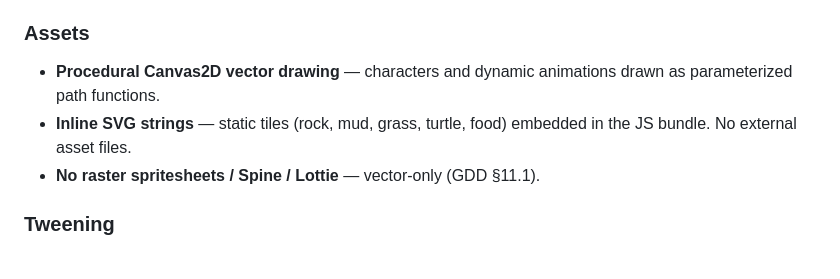
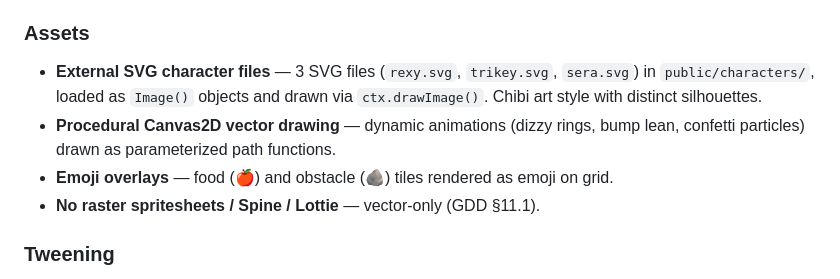
Before and after one commit to mansyar/dino-steps, a Markdown page: conductor/tech-stack.md, the part around the change. GitHub-like rendering.

Commit message:
docs(conductor): Synchronize docs for track 'Build core game engine and Level 1 vertical slice'

```diff
--- a/conductor/tech-stack.md
+++ b/conductor/tech-stack.md
@@ -20,8 +20,9 @@
 - **localStorage** — 3 keys only: `dinosteps:unlockedLevel`, `dinosteps:chosenCharacter`, `dinosteps:muted`. No backend, no accounts, no cross-device sync.
 
 ### Assets
-- **Procedural Canvas2D vector drawing** — characters and dynamic animations drawn as parameterized path functions.
-- **Inline SVG strings** — static tiles (rock, mud, grass, turtle, food) embedded in the JS bundle. No external asset files.
+- **External SVG character files** — 3 SVG files (`rexy.svg`, `trikey.svg`, `sera.svg`) in `public/characters/`, loaded as `Image()` objects and drawn via `ctx.drawImage()`. Chibi art style with distinct silhouettes.
+- **Procedural Canvas2D vector drawing** — dynamic animations (dizzy rings, bump lean, confetti particles) drawn as parameterized path functions.
+- **Emoji overlays** — food (🍎) and obstacle (🪨) tiles rendered as emoji on grid.
 - **No raster spritesheets / Spine / Lottie** — vector-only (GDD §11.1).
 
 ### Tweening
```
